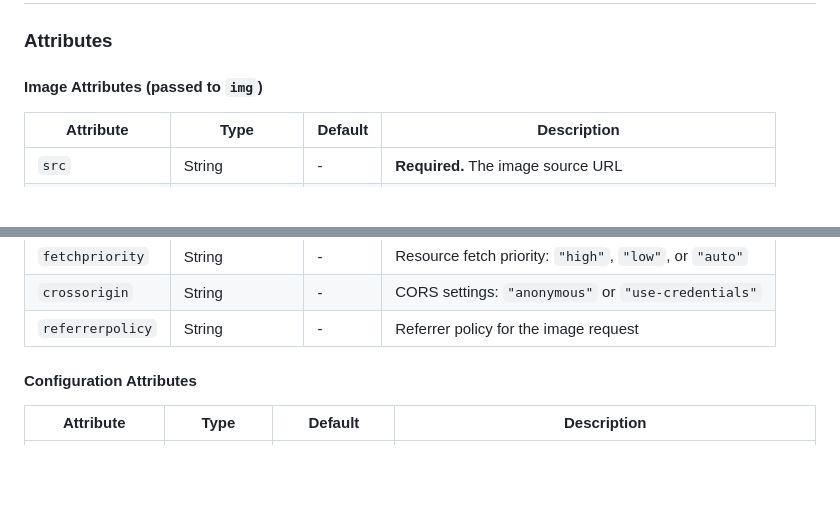
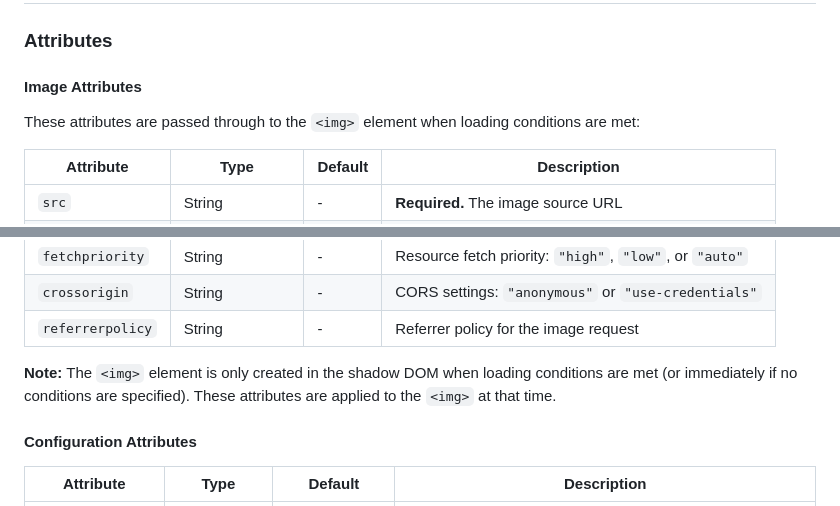
Before and after one commit to aarongustafson/lazy-img, a Markdown page: README.md, 2 parts joined by grey strips. GitHub-like rendering; blank space fills up the shorter version.

Commit message:
Update documentation

```diff
--- a/README.md
+++ b/README.md
@@ -214,7 +214,9 @@ The image will load when the `--lazy-img-mq` custom property matches any of the
 
 ### Attributes
 
-#### Image Attributes (passed to `img`)
+#### Image Attributes
+
+These attributes are passed through to the `<img>` element when loading conditions are met:
 
 | Attribute | Type | Default | Description |
 |-----------|------|---------|-------------|
@@ -229,6 +231,8 @@ The image will load when the `--lazy-img-mq` custom property matches any of the
 | `fetchpriority` | String | - | Resource fetch priority: `"high"`, `"low"`, or `"auto"` |
 | `crossorigin` | String | - | CORS settings: `"anonymous"` or `"use-credentials"` |
 | `referrerpolicy` | String | - | Referrer policy for the image request |
+
+**Note:** The `<img>` element is only created in the shadow DOM when loading conditions are met (or immediately if no conditions are specified). These attributes are applied to the `<img>` at that time.
 
 #### Configuration Attributes
 
```
